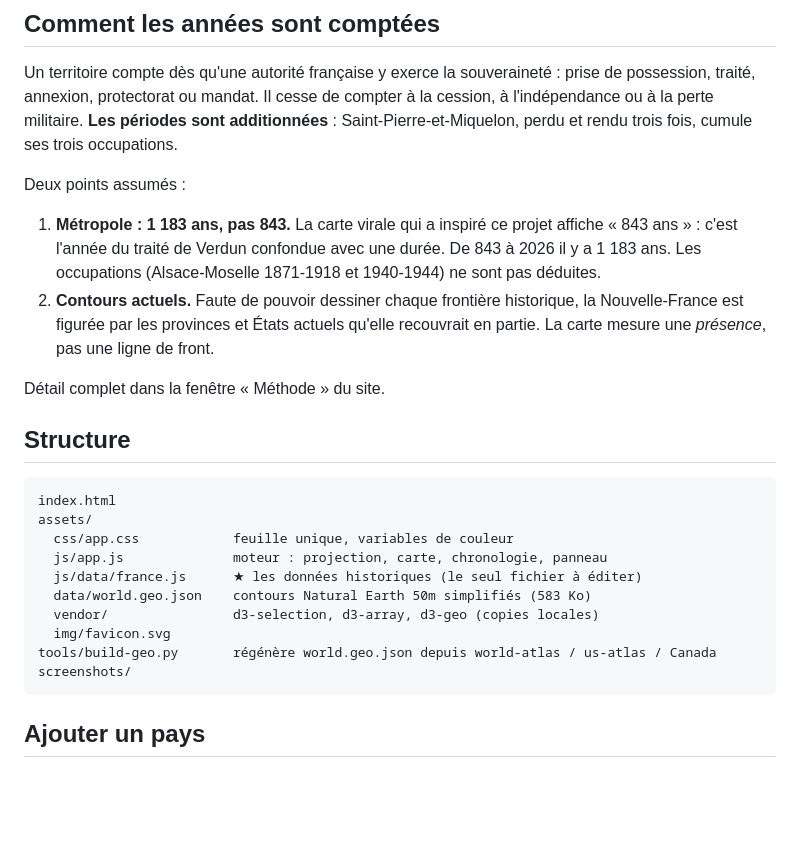
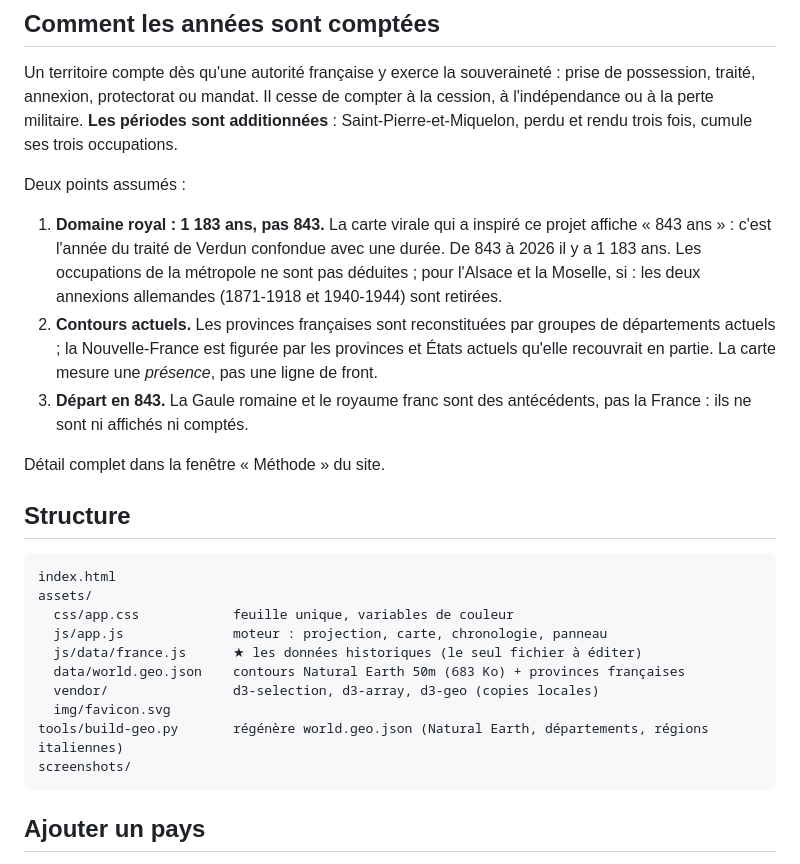
Before and after one commit to mondary/Web_imperator, a Markdown page: README.md, the part around one of its changes. Drawn GitHub-style; blank space fills up the shorter version.

````diff
--- a/README.md
+++ b/README.md
@@ -53,12 +58,15 @@ perdu et rendu trois fois, cumule ses trois occupations.
 
 Deux points assumés :
 
-1. **Métropole : 1 183 ans, pas 843.** La carte virale qui a inspiré ce projet affiche « 843 ans » :
+1. **Domaine royal : 1 183 ans, pas 843.** La carte virale qui a inspiré ce projet affiche « 843 ans » :
    c'est l'année du traité de Verdun confondue avec une durée. De 843 à 2026 il y a 1 183 ans.
-   Les occupations (Alsace-Moselle 1871-1918 et 1940-1944) ne sont pas déduites.
-2. **Contours actuels.** Faute de pouvoir dessiner chaque frontière historique, la Nouvelle-France
-   est figurée par les provinces et États actuels qu'elle recouvrait en partie. La carte mesure une
-   *présence*, pas une ligne de front.
+   Les occupations de la métropole ne sont pas déduites ; pour l'Alsace et la Moselle, si :
+   les deux annexions allemandes (1871-1918 et 1940-1944) sont retirées.
+2. **Contours actuels.** Les provinces françaises sont reconstituées par groupes de départements
+   actuels ; la Nouvelle-France est figurée par les provinces et États actuels qu'elle recouvrait en
+   partie. La carte mesure une *présence*, pas une ligne de front.
+3. **Départ en 843.** La Gaule romaine et le royaume franc sont des antécédents, pas la France :
+   ils ne sont ni affichés ni comptés.
 
 Détail complet dans la fenêtre « Méthode » du site.
 
@@ -70,10 +78,10 @@ assets/
   css/app.css            feuille unique, variables de couleur
   js/app.js              moteur : projection, carte, chronologie, panneau
   js/data/france.js      ★ les données historiques (le seul fichier à éditer)
-  data/world.geo.json    contours Natural Earth 50m simplifiés (583 Ko)
+  data/world.geo.json    contours Natural Earth 50m (683 Ko) + provinces françaises
   vendor/                d3-selection, d3-array, d3-geo (copies locales)
   img/favicon.svg
-tools/build-geo.py       régénère world.geo.json depuis world-atlas / us-atlas / Canada
+tools/build-geo.py       régénère world.geo.json (Natural Earth, départements, régions italiennes)
 screenshots/
 ```
 
````
Also changed, not shown: other parts of README.md (+13 -8 lines), CHANGELOG.md (+26 -0 lines), README_en.md (+21 -13 lines), screenshots/01-cumul.png, screenshots/02-chronologie-1789.png (deleted), screenshots/02-chronologie.png (added), screenshots/03-fiche.png, screenshots/04-mobile.png, screenshots/05-empire.png (added), 6 other files.
